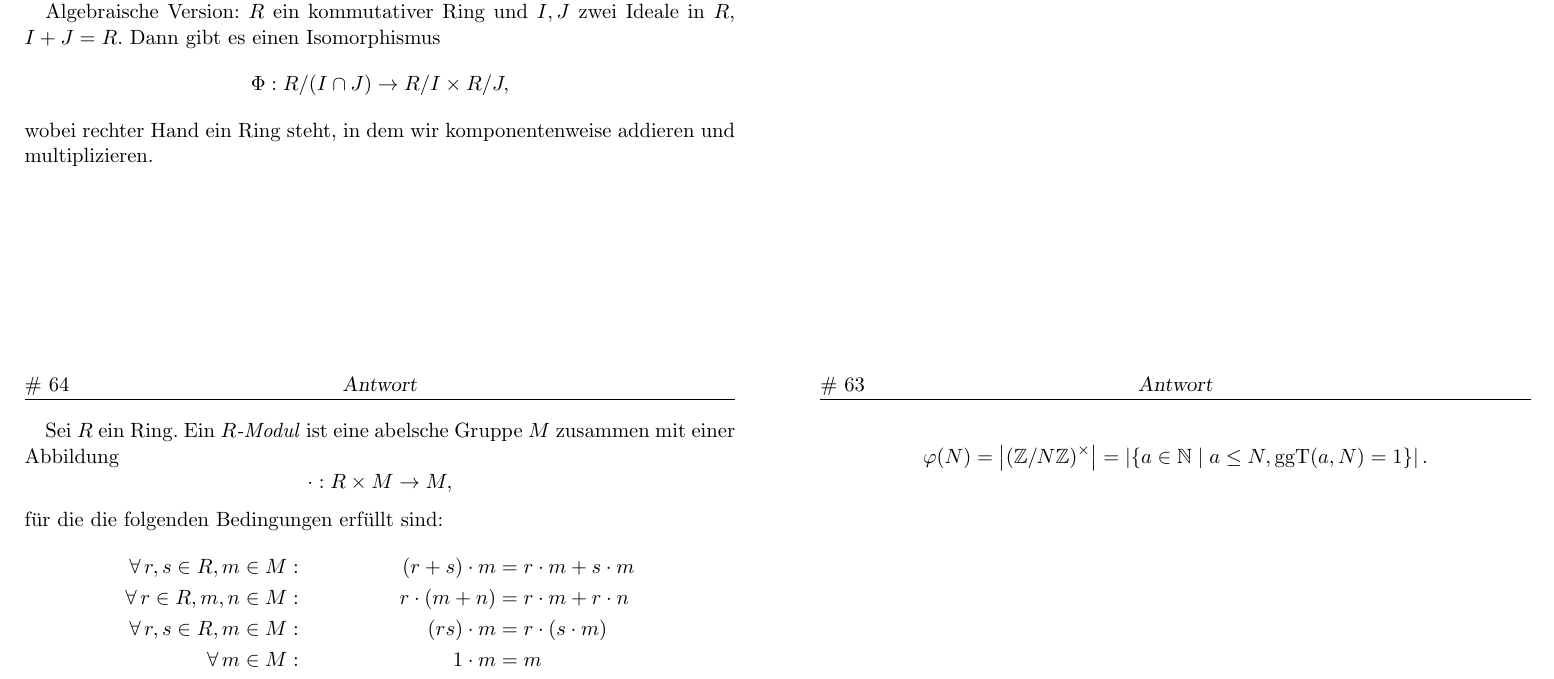
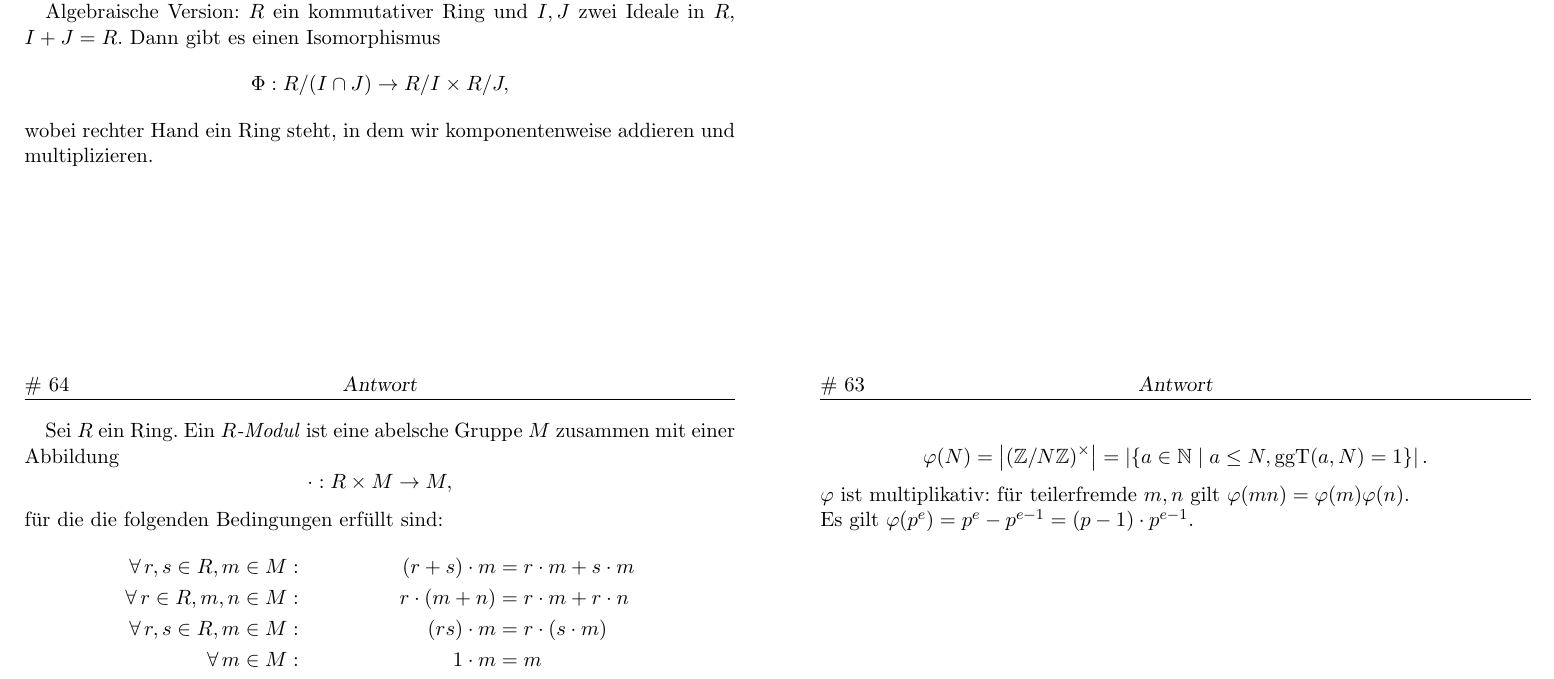
Before and after one commit to pavelzw/EAZ-Zusammenfassung, a LaTeX document (main.tex, which reads chapter3.tex): part of page 32 of 58, cut so that both start at the same text. Compiled offline with pdfLaTeX.

Commit message:
Add phi-function information

```diff
--- a/chapter3.tex
+++ b/chapter3.tex
@@ -130,6 +130,8 @@
 
 \begin{karte}{Eulersche \(\varphi\)-Funktion}
     \[ \varphi(N) = \abs{(\Z/N\Z)^\times} = \abs{\set{a\in \N \;|\; a\leq N, \ggT(a,N) = 1}}. \]
+    \(\varphi\) ist multiplikativ: für teilerfremde \(m,n\) gilt \(\varphi(mn) = \varphi(m)\varphi(n)\). \\
+    Es gilt \(\varphi(p^e) = p^e - p^{e-1} = (p-1)\cdot p^{e-1}\).
 \end{karte}
 
 \subsection{Moduln}
```
